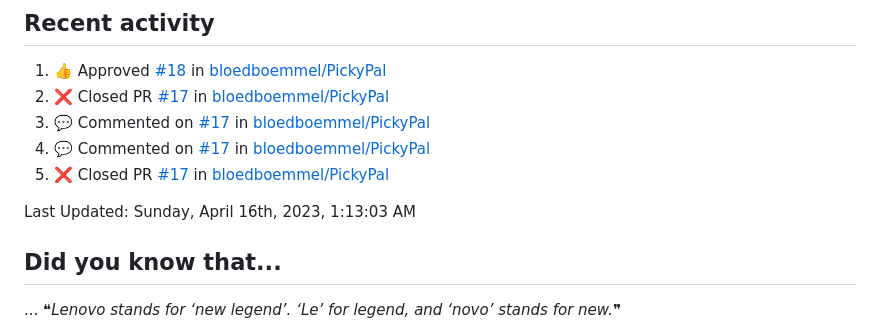
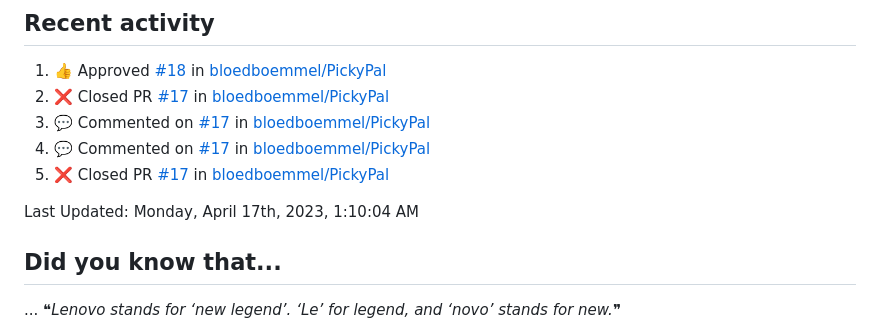
Before and after one commit to bloedboemmel/bloedboemmel, a Markdown page: README.md, the part around the change. Drawn GitHub-style.

Commit message:
☕ During a coffee-break my humble bot updated my activity

```diff
--- a/README.md
+++ b/README.md
@@ -99,7 +99,7 @@ I know this code is still quite messy. I will work on it at [My Connect4-Repo](h
 <!--RECENT_ACTIVITY:end-->
 
 <!--RECENT_ACTIVITY:last_update-->
-Last Updated: Sunday, April 16th, 2023, 1:13:03 AM
+Last Updated: Monday, April 17th, 2023, 1:10:04 AM
 <!--RECENT_ACTIVITY:last_update_end-->
 
 
```
